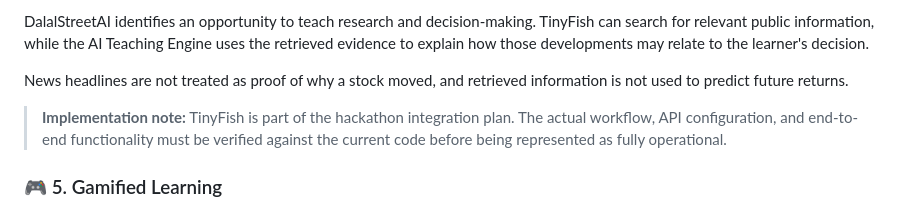
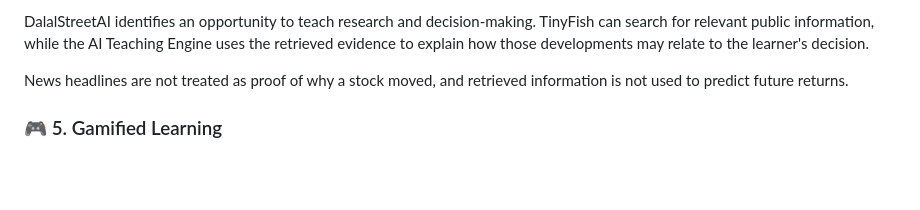
Before and after one commit to InderjotSingh17/Dalal-Street-AI, a Markdown page: README.md, the part around the change. GitHub-like rendering; blank space fills up the shorter version.

```diff
--- a/README.md
+++ b/README.md
@@ -113,8 +113,6 @@ A beginner purchases a stock without researching recent company developments.
 DalalStreetAI identifies an opportunity to teach research and decision-making. TinyFish can search for relevant public information, while the AI Teaching Engine uses the retrieved evidence to explain how those developments may relate to the learner's decision.
 
 News headlines are not treated as proof of why a stock moved, and retrieved information is not used to predict future returns.
-
-> **Implementation note:** TinyFish is part of the hackathon integration plan. The actual workflow, API configuration, and end-to-end functionality must be verified against the current code before being represented as fully operational.
 
 ### 🎮 5. Gamified Learning
 
```
